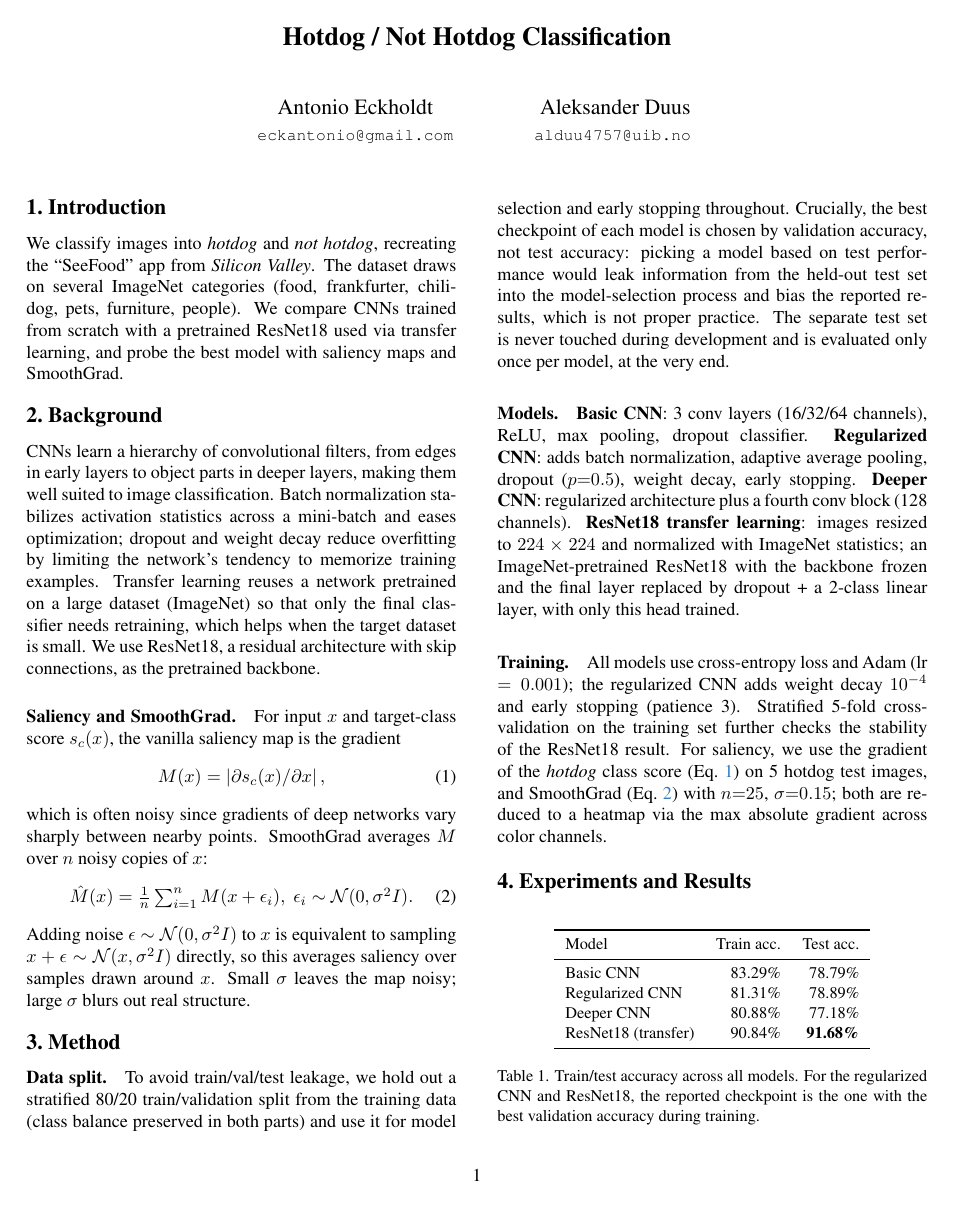
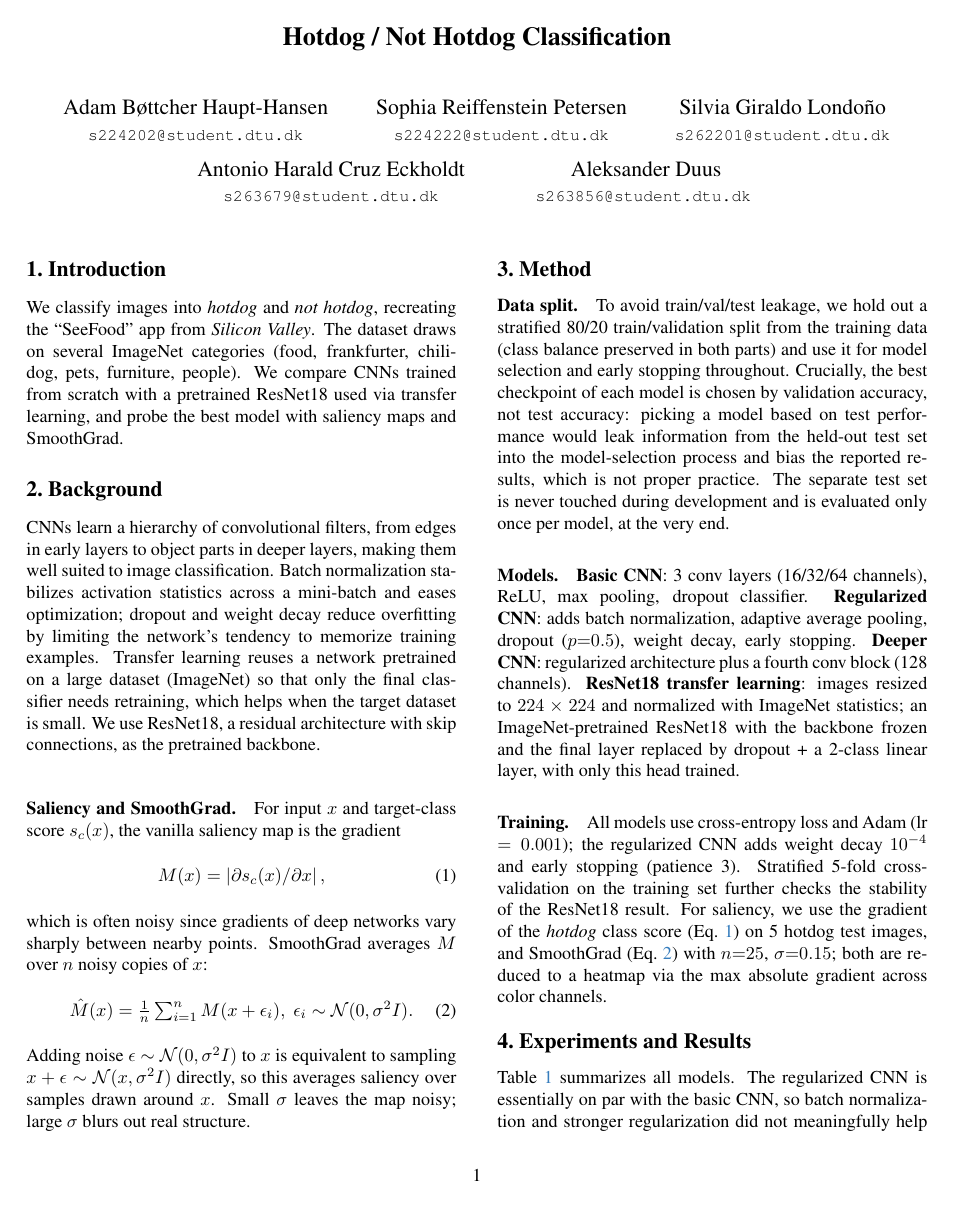
Before and after one commit to aleksanderduus/CruzDuus, a LaTeX document (project1_IDLCV/Project_1_report.tex): page 1 of 3. Compiled offline with pdfLaTeX.

Commit message:
Update author list to all five group members with DTU emails
Co-Authored-By: Claude Fable 5.1 <noreply@anthropic.com>

```diff
--- a/project1_IDLCV/Project_1_report.tex
+++ b/project1_IDLCV/Project_1_report.tex
@@ -17,11 +17,20 @@
 \title{Hotdog / Not Hotdog Classification}
 
 \author{
-Antonio Eckholdt\\
-{\tt\small eckantonio@gmail.com}
+Adam B{\o}ttcher Haupt-Hansen\\
+{\tt\small s224202@student.dtu.dk}
+\and
+Sophia Reiffenstein Petersen\\
+{\tt\small s224222@student.dtu.dk}
+\and
+Silvia Giraldo Londo{\~n}o\\
+{\tt\small s262201@student.dtu.dk}
+\and
+Antonio Harald Cruz Eckholdt\\
+{\tt\small s263679@student.dtu.dk}
 \and
 Aleksander Duus\\
-{\tt\small alduu4757@uib.no}
+{\tt\small s263856@student.dtu.dk}
 }
 
 \begin{document}
```
